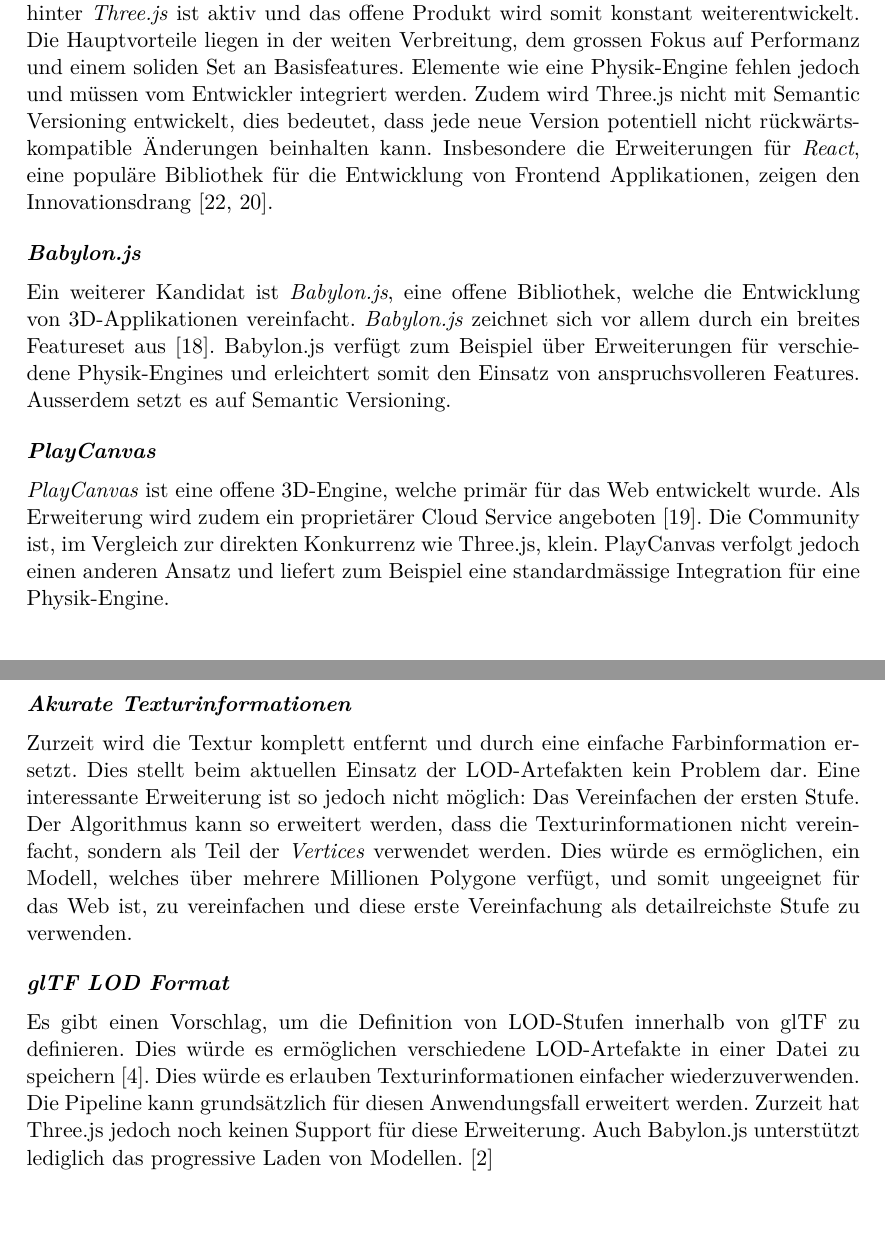
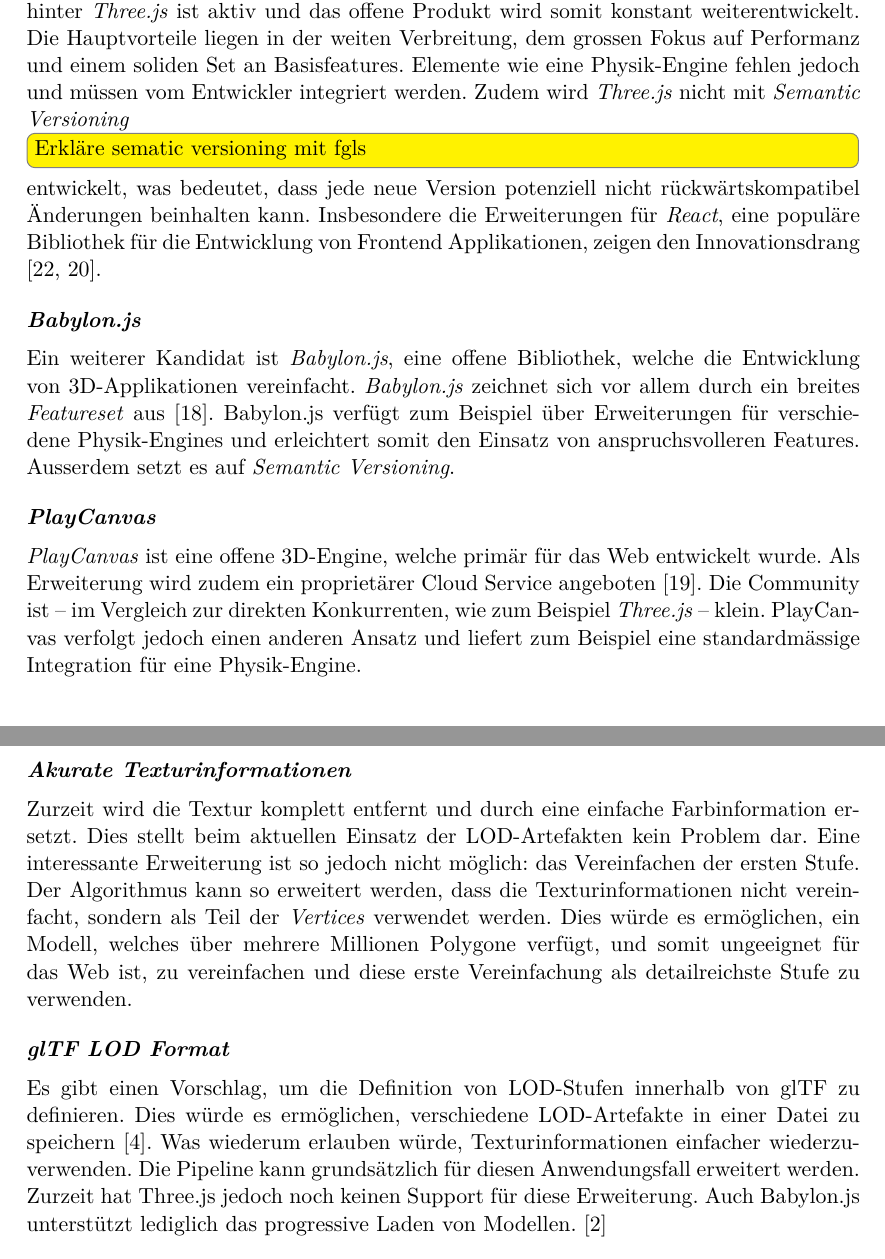
Before and after one commit to kreativwebdesign/lode, a LaTeX document (documentation/report/doc.tex, which reads documentation/report/parts/diskussion_ausblick.tex, documentation/report/parts/einleitung.tex): two parts of pages 10 and 45 of 54, joined at a grey line, cut so that both start at the same text, the shorter picture padded with empty space. Compiled offline with pdfLaTeX; a missing bibliography style is replaced by a similar one.

Commit message:
gramMARCly

```diff
--- a/documentation/report/parts/diskussion_ausblick.tex
+++ b/documentation/report/parts/diskussion_ausblick.tex
@@ -32,10 +32,10 @@
 Die Möglichkeiten für Erweiterungen zu \e{lode} sind sehr umfangreich. In diesem Abschnitt wird auf einige Möglichkeiten eingegangen.
 
 \paragraph{Akurate Texturinformationen}
-Zurzeit wird die Textur komplett entfernt und durch eine einfache Farbinformation ersetzt. Dies stellt beim aktuellen Einsatz der LOD-Artefakten kein Problem dar. Eine interessante Erweiterung ist so jedoch nicht möglich: Das Vereinfachen der ersten Stufe. Der Algorithmus kann so erweitert werden, dass die Texturinformationen nicht vereinfacht, sondern als Teil der \e{Vertices} verwendet werden. Dies würde es ermöglichen, ein Modell, welches über mehrere Millionen Polygone verfügt, und somit ungeeignet für das Web ist, zu vereinfachen und diese erste Vereinfachung als detailreichste Stufe zu verwenden.
+Zurzeit wird die Textur komplett entfernt und durch eine einfache Farbinformation ersetzt. Dies stellt beim aktuellen Einsatz der LOD-Artefakten kein Problem dar. Eine interessante Erweiterung ist so jedoch nicht möglich: das Vereinfachen der ersten Stufe. Der Algorithmus kann so erweitert werden, dass die Texturinformationen nicht vereinfacht, sondern als Teil der \e{Vertices} verwendet werden. Dies würde es ermöglichen, ein Modell, welches über mehrere Millionen Polygone verfügt, und somit ungeeignet für das Web ist, zu vereinfachen und diese erste Vereinfachung als detailreichste Stufe zu verwenden.
 
 \paragraph{glTF LOD Format}
-Es gibt einen Vorschlag, um die Definition von LOD-Stufen innerhalb von glTF zu definieren. Dies würde es ermöglichen verschiedene LOD-Artefakte in einer Datei zu speichern \cite{glTFExtensionLOD}. Dies würde es erlauben Texturinformationen einfacher wiederzuverwenden. Die Pipeline kann grundsätzlich für diesen Anwendungsfall erweitert werden.
+Es gibt einen Vorschlag, um die Definition von LOD-Stufen innerhalb von glTF zu definieren. Dies würde es ermöglichen, verschiedene LOD-Artefakte in einer Datei zu speichern \cite{glTFExtensionLOD}. Was wiederum erlauben würde, Texturinformationen einfacher wiederzuverwenden. Die Pipeline kann grundsätzlich für diesen Anwendungsfall erweitert werden.
 Zurzeit hat Three.js jedoch noch keinen Support für diese Erweiterung. Auch Babylon.js unterstützt lediglich das progressive Laden von Modellen. \cite{babylonProgressiveLoading}
 
 \paragraph{Progressives Laden}
--- a/documentation/report/parts/einleitung.tex
+++ b/documentation/report/parts/einleitung.tex
@@ -61,14 +61,14 @@
 \paragraph{Three.js}
 Ist die wohl weitverbreiteste Bibliothek für 3D-Rendering im Web \cite{threeNpmPackage}.
 Die Community hinter \e{Three.js} ist aktiv und das offene Produkt wird somit konstant weiterentwickelt.
-Die Hauptvorteile liegen in der weiten Verbreitung, dem grossen Fokus auf Performanz und einem soliden Set an Basisfeatures. Elemente wie eine Physik-Engine fehlen jedoch und müssen vom Entwickler integriert werden. Zudem wird Three.js nicht mit Semantic Versioning entwickelt, dies bedeutet, dass jede neue Version potentiell nicht rückwärtskompatible Änderungen beinhalten kann.
+Die Hauptvorteile liegen in der weiten Verbreitung, dem grossen Fokus auf Performanz und einem soliden Set an Basisfeatures. Elemente wie eine Physik-Engine fehlen jedoch und müssen vom Entwickler integriert werden. Zudem wird \e{Three.js} nicht mit \e{Semantic Versioning} \todo[inline]{Erkläre sematic versioning mit fgls} entwickelt, was bedeutet, dass jede neue Version potenziell nicht rückwärtskompatibel Änderungen beinhalten kann.
 Insbesondere die Erweiterungen für \e{React}, eine populäre Bibliothek für die Entwicklung von Frontend Applikationen, zeigen den Innovationsdrang \cite{threeFiberGithub, reactNpmPackage}.
 
 \paragraph{Babylon.js}
-Ein weiterer Kandidat ist \e{Babylon.js}, eine offene Bibliothek, welche die Entwicklung von 3D-Applikationen vereinfacht. \e{Babylon.js} zeichnet sich vor allem durch ein breites Featureset aus \cite{babylonjsNpmPackage}. Babylon.js verfügt zum Beispiel über Erweiterungen für verschiedene Physik-Engines und erleichtert somit den Einsatz von anspruchsvolleren Features. Ausserdem setzt es auf Semantic Versioning.
+Ein weiterer Kandidat ist \e{Babylon.js}, eine offene Bibliothek, welche die Entwicklung von 3D-Applikationen vereinfacht. \e{Babylon.js} zeichnet sich vor allem durch ein breites \e{Featureset} aus \cite{babylonjsNpmPackage}. Babylon.js verfügt zum Beispiel über Erweiterungen für verschiedene Physik-Engines und erleichtert somit den Einsatz von anspruchsvolleren Features. Ausserdem setzt es auf \e{Semantic Versioning}.
 
 \paragraph{PlayCanvas}
-\e{PlayCanvas} ist eine offene 3D-Engine, welche primär für das Web entwickelt wurde. Als Erweiterung wird zudem ein proprietärer Cloud Service angeboten \cite{playcanvasNpmPackage}. Die Community ist, im Vergleich zur direkten Konkurrenz wie Three.js, klein. PlayCanvas verfolgt jedoch einen anderen Ansatz und liefert zum Beispiel eine standardmässige Integration für eine Physik-Engine.
+\e{PlayCanvas} ist eine offene 3D-Engine, welche primär für das Web entwickelt wurde. Als Erweiterung wird zudem ein proprietärer Cloud Service angeboten \cite{playcanvasNpmPackage}. Die Community ist – im Vergleich zur direkten Konkurrenten, wie zum Beispiel \e{Three.js} – klein. PlayCanvas verfolgt jedoch einen anderen Ansatz und liefert zum Beispiel eine standardmässige Integration für eine Physik-Engine.
 
 \paragraph{Unity}
 \e{Unity}, welches vor allem für die Entwicklung von Mobile Applikationen bekannt ist, bietet seit längerer Zeit die Möglichkeit Projekte für das Web zu exportieren \cite{unityWeb}.
```
Also changed, not shown: documentation/report/parts/theoretische_grundlagen.tex (+1 -1 lines), documentation/report/parts/zusammenfassung.tex (+3 -3 lines), documentation/report/parts/diskussion_ausblick.tex (2 more changed lines).
